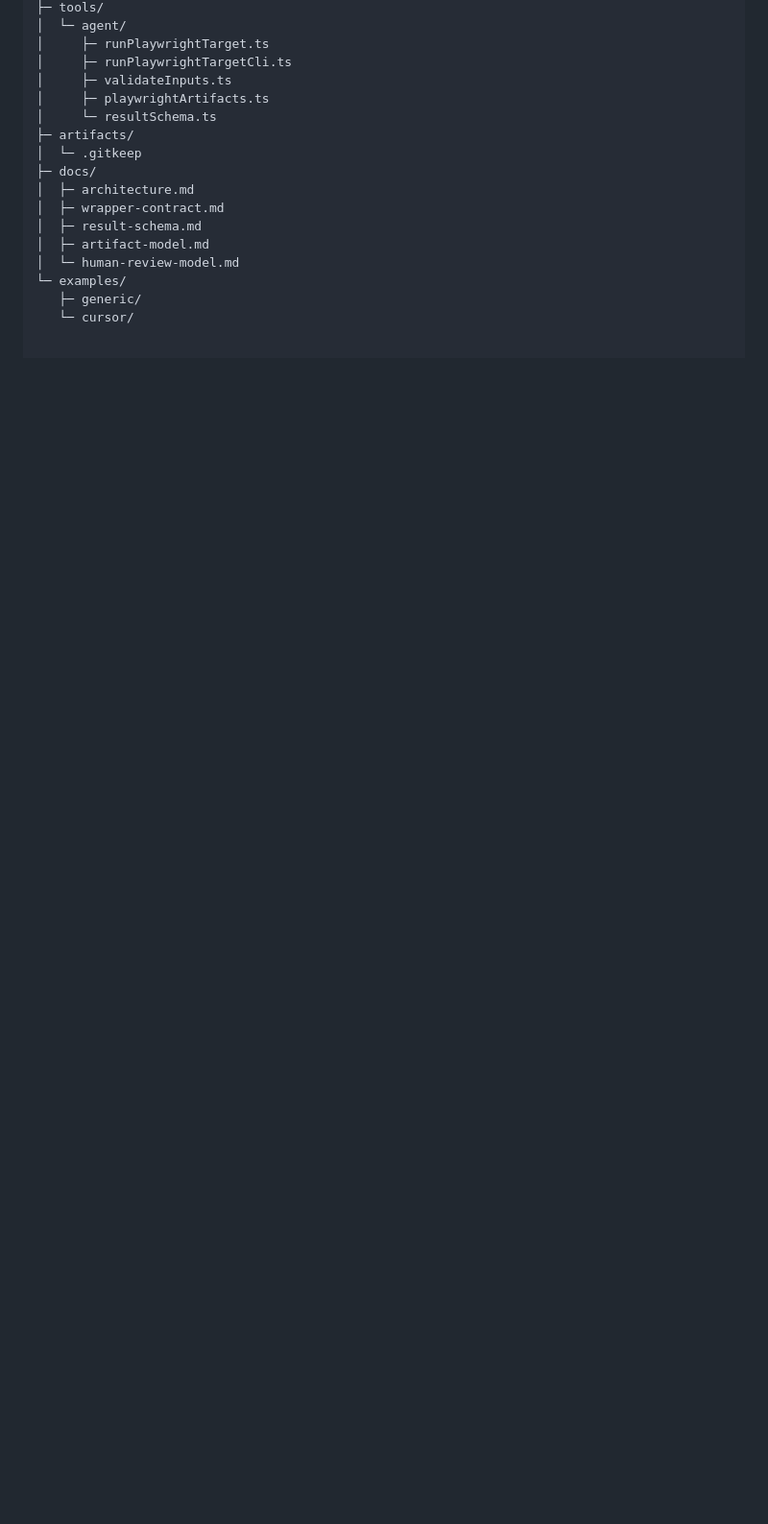
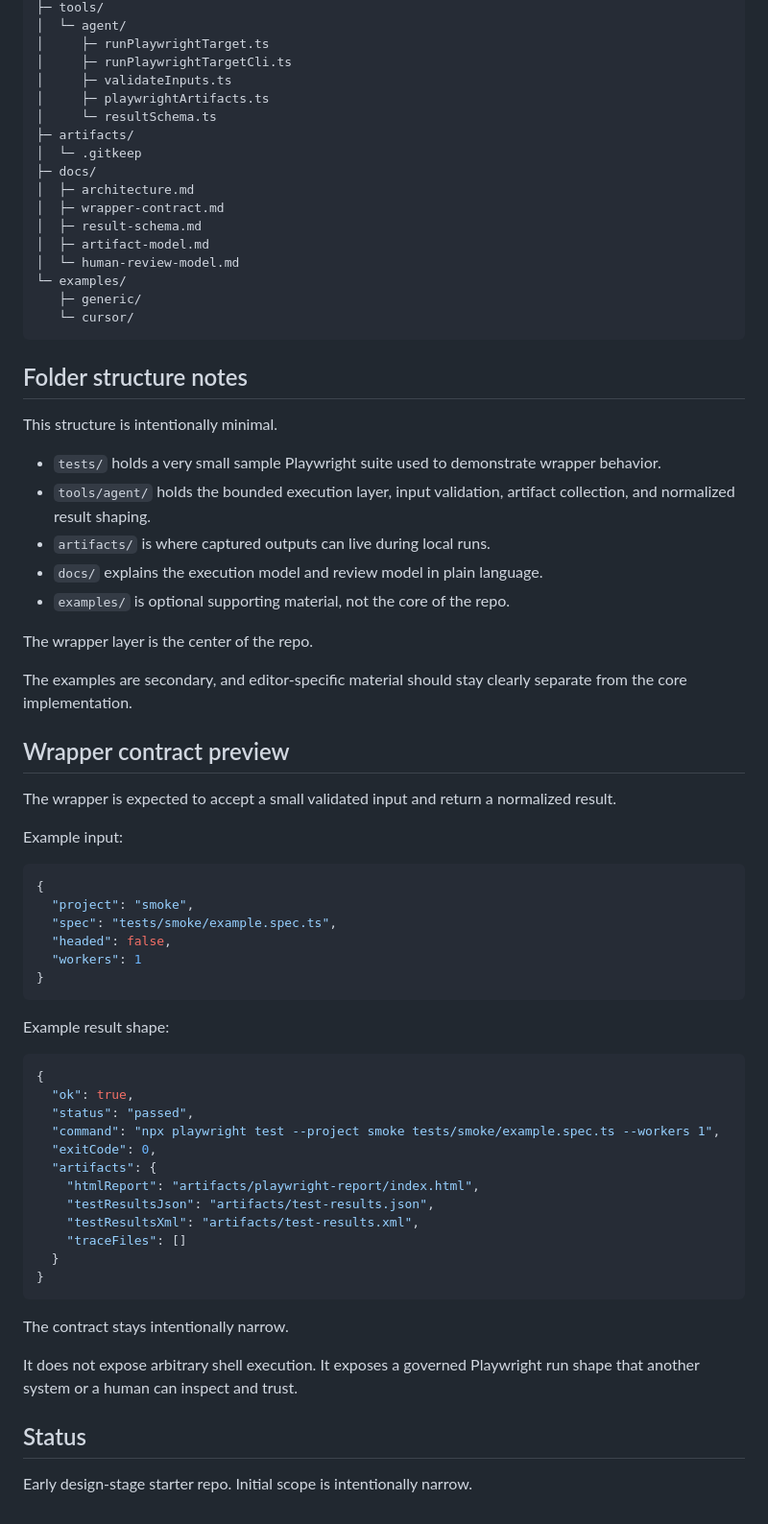
Before and after one commit to JJCruz123/playwright-agent-wrapper-starter, a Markdown page: README.md, the part around one of its changes. Shown at 96% size. Rendered like a GitHub page; blank space fills up the shorter version.

Commit message:
Update README with folder structure and wrapper details
Added folder structure notes and wrapper contract preview to README.

````diff
--- a/README.md
+++ b/README.md
@@ -138,3 +138,58 @@ playwright-agent-wrapper-starter/
 └─ examples/
    ├─ generic/
    └─ cursor/
+```
+
+## Folder structure notes
+
+This structure is intentionally minimal.
+
+- `tests/` holds a very small sample Playwright suite used to demonstrate wrapper behavior.
+- `tools/agent/` holds the bounded execution layer, input validation, artifact collection, and normalized result shaping.
+- `artifacts/` is where captured outputs can live during local runs.
+- `docs/` explains the execution model and review model in plain language.
+- `examples/` is optional supporting material, not the core of the repo.
+
+The wrapper layer is the center of the repo.
+
+The examples are secondary, and editor-specific material should stay clearly separate from the core implementation.
+
+## Wrapper contract preview
+
+The wrapper is expected to accept a small validated input and return a normalized result.
+
+Example input:
+
+```json
+{
+  "project": "smoke",
+  "spec": "tests/smoke/example.spec.ts",
+  "headed": false,
+  "workers": 1
+}
+```
+
+Example result shape:
+
+```json
+{
+  "ok": true,
+  "status": "passed",
+  "command": "npx playwright test --project smoke tests/smoke/example.spec.ts --workers 1",
+  "exitCode": 0,
+  "artifacts": {
+    "htmlReport": "artifacts/playwright-report/index.html",
+    "testResultsJson": "artifacts/test-results.json",
+    "testResultsXml": "artifacts/test-results.xml",
+    "traceFiles": []
+  }
+}
+```
+
+The contract stays intentionally narrow.
+
+It does not expose arbitrary shell execution. It exposes a governed Playwright run shape that another system or a human can inspect and trust.
+
+## Status
+
+Early design-stage starter repo. Initial scope is intentionally narrow.
````
Also changed, not shown: other parts of README.md (+2 -2 lines).
